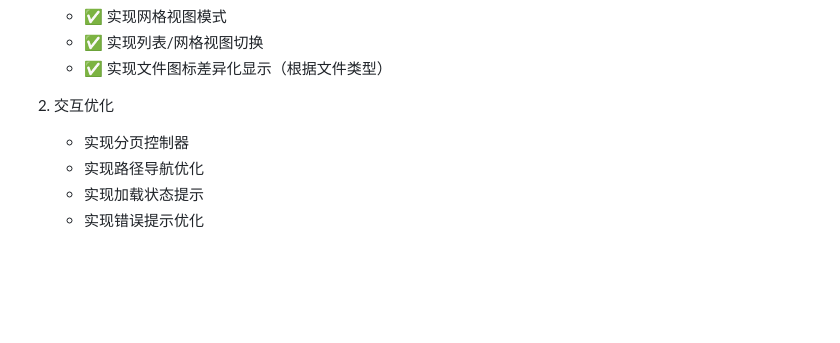
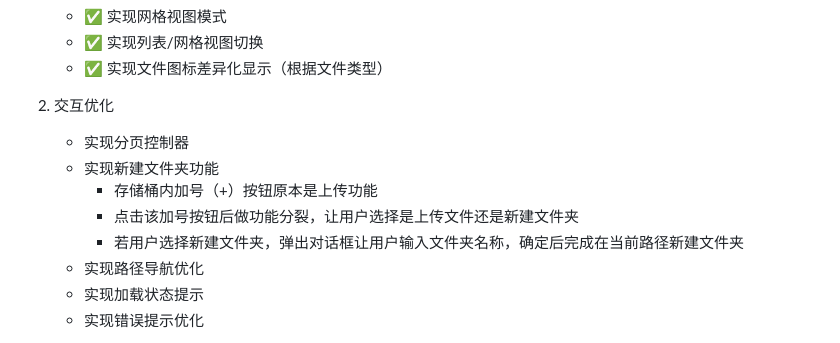
Before and after one commit to walkingon/KyrieCloudHub, a Markdown page: 系统设计.md, the part around the change. GitHub-like rendering; blank space fills up the shorter version.

Commit message:
编辑文档

```diff
--- a/系统设计.md
+++ b/系统设计.md
@@ -297,6 +297,10 @@ KyrieCloudHub是一款使用Flutter技术开发的，跨平台（Windows、Andro
 
 2. 交互优化
    - 实现分页控制器
+   - 实现新建文件夹功能
+      - 存储桶内加号（+）按钮原本是上传功能
+      - 点击该加号按钮后做功能分裂，让用户选择是上传文件还是新建文件夹
+      - 若用户选择新建文件夹，弹出对话框让用户输入文件夹名称，确定后完成在当前路径新建文件夹
    - 实现路径导航优化
    - 实现加载状态提示
    - 实现错误提示优化
```
